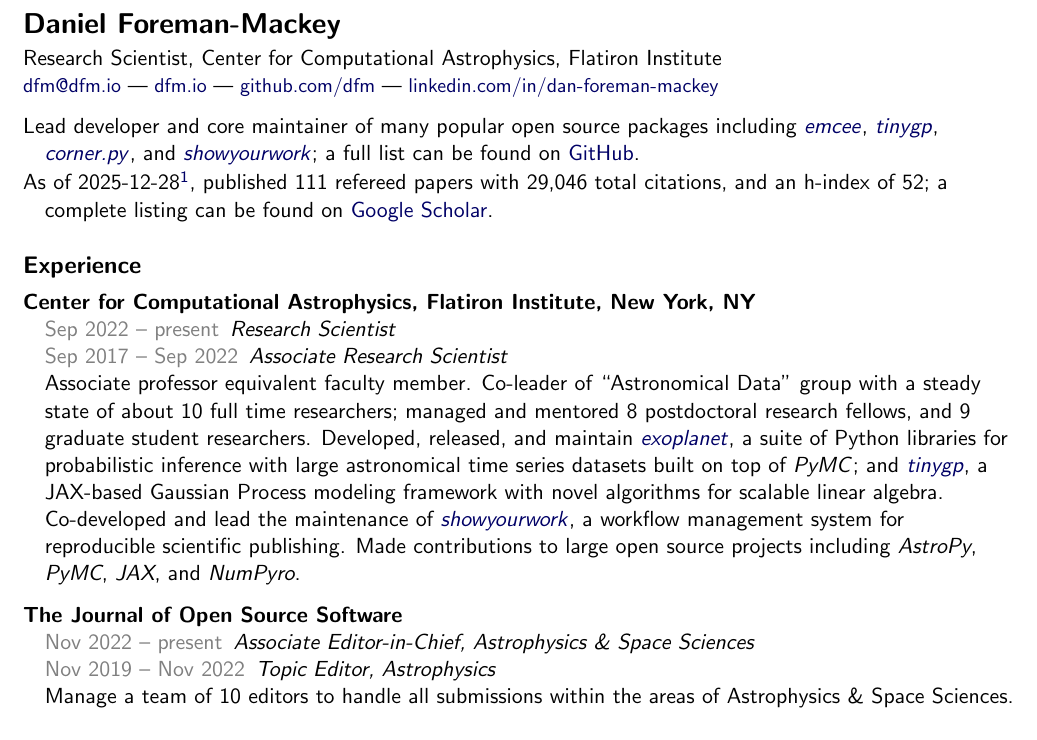
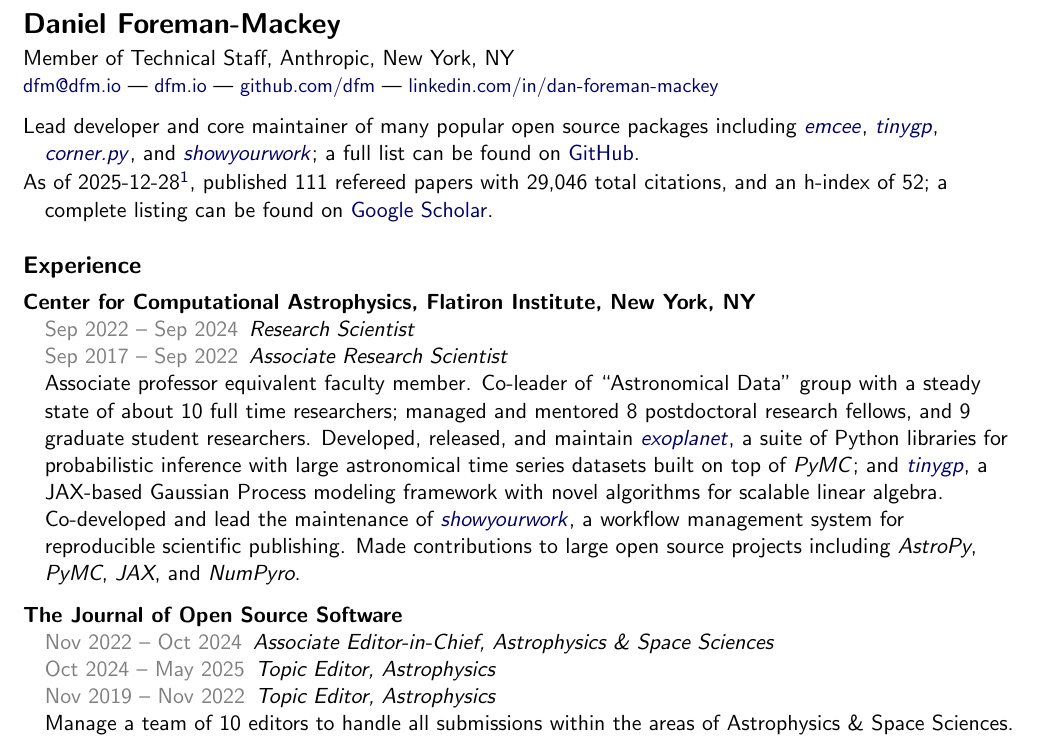
Before and after one commit to dfm/cv, a LaTeX CV (tex/resume.tex): part of the page, cut so that both start at the same text. Compiled offline with pdfLaTeX.

Commit message:
Update resume to reflect job change from Google DeepMind to Anthropic (#15)

```diff
--- a/tex/resume.tex
+++ b/tex/resume.tex
@@ -13,7 +13,7 @@
 
 \textbf{\Large Daniel Foreman-Mackey} \\[0.5ex]
 % \textsf{\small dfm@dfm.io, https://dfm.io} \\[0.5ex]
-Research Scientist, Center for Computational Astrophysics, Flatiron Institute \\
+Member of Technical Staff, Anthropic, New York, NY \\
 \textsf{\small %
 \href{mailto:dfm@dfm.io}{dfm@dfm.io} | %
 \href{https://dfm.io}{dfm.io} | %
@@ -36,7 +36,7 @@
     \item
         \textbf{Center for Computational Astrophysics, Flatiron Institute, New
         York, NY} \\
-        {\color{numcolor} Sep 2022 -- present}\,
+        {\color{numcolor} Sep 2022 -- Sep 2024}\,
         \emph{Research Scientist} \\
         {\color{numcolor} Sep 2017 -- Sep 2022}\,
         \emph{Associate Research Scientist} \\
@@ -49,8 +49,10 @@
 
     \item
         \textbf{The Journal of Open Source Software} \\
-        {\color{numcolor} Nov 2022 -- present}\,
+        {\color{numcolor} Nov 2022 -- Oct 2024}\,
         \emph{Associate Editor-in-Chief, Astrophysics \& Space Sciences} \\
+        {\color{numcolor} Oct 2024 -- May 2025}\,
+        \emph{Topic Editor, Astrophysics} \\
         {\color{numcolor} Nov 2019 -- Nov 2022}\,
         \emph{Topic Editor, Astrophysics} \\
         Manage a team of 10 editors to handle all submissions within the areas of Astrophysics \& Space Sciences.
```
Also changed, not shown: tex/cv.tex (+5 -3 lines), README.md.
